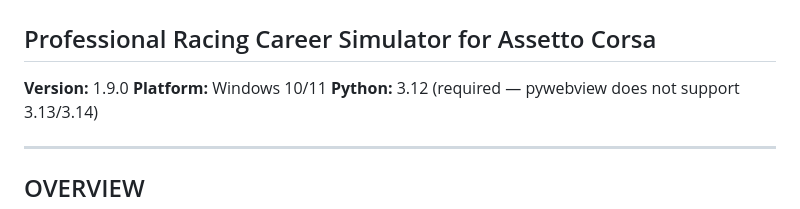
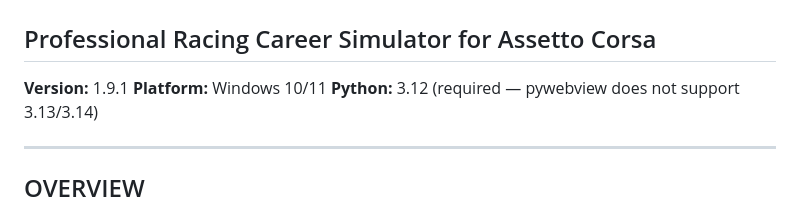
Before and after one commit to corveck79/ac-career-manager, a Markdown page: README.md, the part around the change. GitHub-like rendering.

Commit message:
docs: bump version to v1.9.1
Co-Authored-By: Claude Sonnet 4.6 <noreply@anthropic.com>

```diff
--- a/README.md
+++ b/README.md
@@ -1,7 +1,7 @@
 # AC CAREER MANAGER
 ## Professional Racing Career Simulator for Assetto Corsa
 
-**Version:** 1.9.0
+**Version:** 1.9.1
 **Platform:** Windows 10/11
 **Python:** 3.12 (required — pywebview does not support 3.13/3.14)
 
```
Also changed, not shown: CLAUDE.md (+1 -1 lines).
